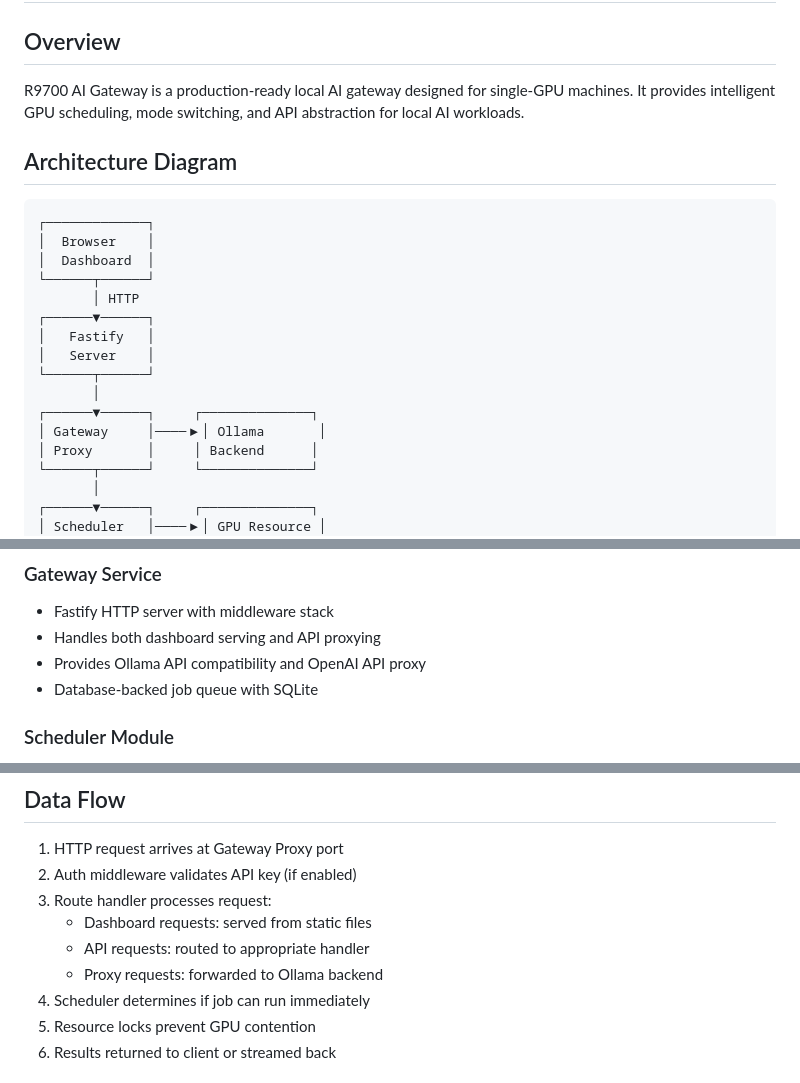
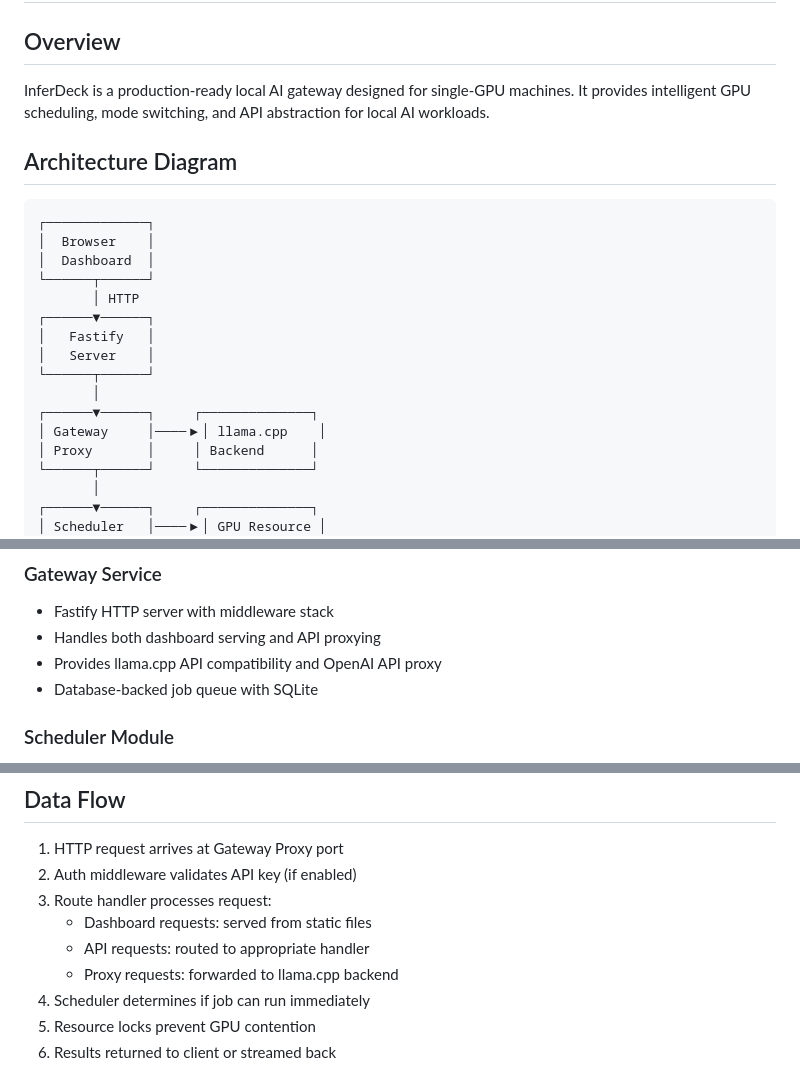
Before and after one commit to davidtaylor6130/InferDeck, a Markdown page: docs/architecture.md, 3 parts joined by grey strips. Rendered like a GitHub page.

Commit message:
docs: update architecture.md for llama.cpp backend
Update project name (R9700 AI Gateway → InferDeck) and architecture
diagram (Ollama → llama.cpp) to match the current codebase.

Refs cleanup-sweep.txt#6

```diff
--- a/docs/architecture.md
+++ b/docs/architecture.md
@@ -2,7 +2,7 @@
 
 ## Overview
 
-R9700 AI Gateway is a production-ready local AI gateway designed for single-GPU machines.
+InferDeck is a production-ready local AI gateway designed for single-GPU machines.
 It provides intelligent GPU scheduling, mode switching, and API abstraction for local AI workloads.
 
 ## Architecture Diagram
@@ -19,7 +19,7 @@ It provides intelligent GPU scheduling, mode switching, and API abstraction for
 └──────┬──────┘
        │
 ┌──────▼──────┐     ┌──────────────┐
-│ Gateway     │────▶│ Ollama       │
+│ Gateway     │────▶│ llama.cpp    │
 │ Proxy       │     │ Backend      │
 └──────┬──────┘     └──────────────┘
        │
@@ -38,7 +38,7 @@ It provides intelligent GPU scheduling, mode switching, and API abstraction for
 ### Gateway Service
 - Fastify HTTP server with middleware stack
 - Handles both dashboard serving and API proxying
-- Provides Ollama API compatibility and OpenAI API proxy
+- Provides llama.cpp API compatibility and OpenAI API proxy
 - Database-backed job queue with SQLite
 
 ### Scheduler Module
@@ -66,7 +66,7 @@ It provides intelligent GPU scheduling, mode switching, and API abstraction for
 3. Route handler processes request:
    - Dashboard requests: served from static files
    - API requests: routed to appropriate handler
-   - Proxy requests: forwarded to Ollama backend
+   - Proxy requests: forwarded to llama.cpp backend
 4. Scheduler determines if job can run immediately
 5. Resource locks prevent GPU contention
 6. Results returned to client or streamed back
```
